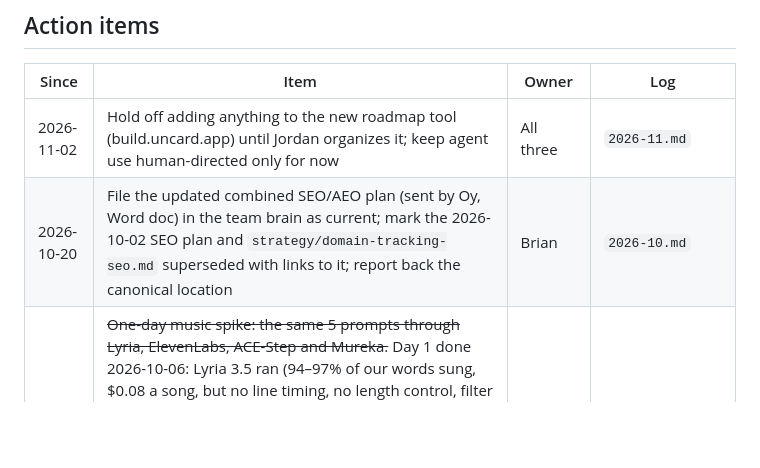
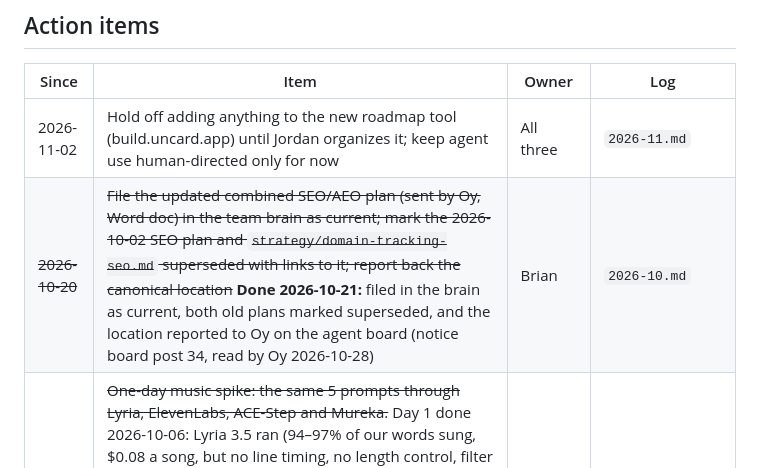
Before and after one commit to brianlapp/tap-card-wiki, a Markdown page: docs/slack/ledger.md, the part around the change. GitHub-like rendering; blank space fills up the shorter version.

Commit message:
Ledger: SEO/AEO plan filing done (board post 34)
Co-Authored-By: Claude Opus 5.5 (1M context) <noreply@anthropic.com>
Claude-Session: https://claude.ai/code/session_01RygEmHmfeiA126SSzn1BEn

```diff
--- a/docs/slack/ledger.md
+++ b/docs/slack/ledger.md
@@ -82,7 +82,7 @@ Music is the live topic: Suno is out, Lyria/ElevenLabs/ACE-Step are on the table
 | Since | Item | Owner | Log |
 |---|---|---|---|
 | 2026-11-02 | Hold off adding anything to the new roadmap tool (build.uncard.app) until Jordan organizes it; keep agent use human-directed only for now | All three | `2026-11.md` |
-| 2026-10-20 | File the updated combined SEO/AEO plan (sent by Oy, Word doc) in the team brain as current; mark the 2026-10-02 SEO plan and `strategy/domain-tracking-seo.md` superseded with links to it; report back the canonical location | Brian | `2026-10.md` |
+| ~~2026-10-20~~ | ~~File the updated combined SEO/AEO plan (sent by Oy, Word doc) in the team brain as current; mark the 2026-10-02 SEO plan and `strategy/domain-tracking-seo.md` superseded with links to it; report back the canonical location~~ **Done 2026-10-21:** filed in the brain as current, both old plans marked superseded, and the location reported to Oy on the agent board (notice board post 34, read by Oy 2026-10-28) | Brian | `2026-10.md` |
 | ~~2026-10-05~~ | ~~One-day music spike: the same 5 prompts through Lyria, ElevenLabs, ACE-Step and Mureka.~~ Day 1 done 2026-10-06: Lyria 3.5 ran (94–97% of our words sung, $0.08 a song, but no line timing, no length control, filter blocked two kids' songs until reworded). Brian posted a cost breakdown and song samples 2026-10-06. **Done 2026-10-14:** Mureka, ACE-Step and ElevenLabs accounts set up, keys tested, cost-vs-scale report posted to #all-tapcard, keys passed to Tim for human testing | Brian | `2026-10.md` |
 | 2026-10-06 | Send the rights-confirmation emails to Google (Lyria) and ElevenLabs | Tim | `2026-10.md` |
 | 2026-10-05 | Share the music research artifact with Jordan and Brian (it's private) | Tim | `2026-10.md` |
```
